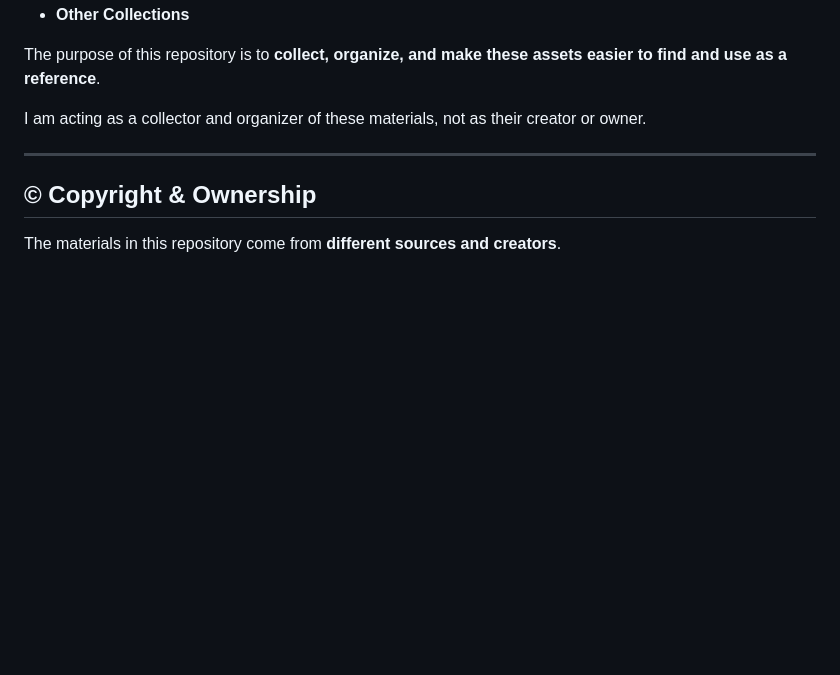
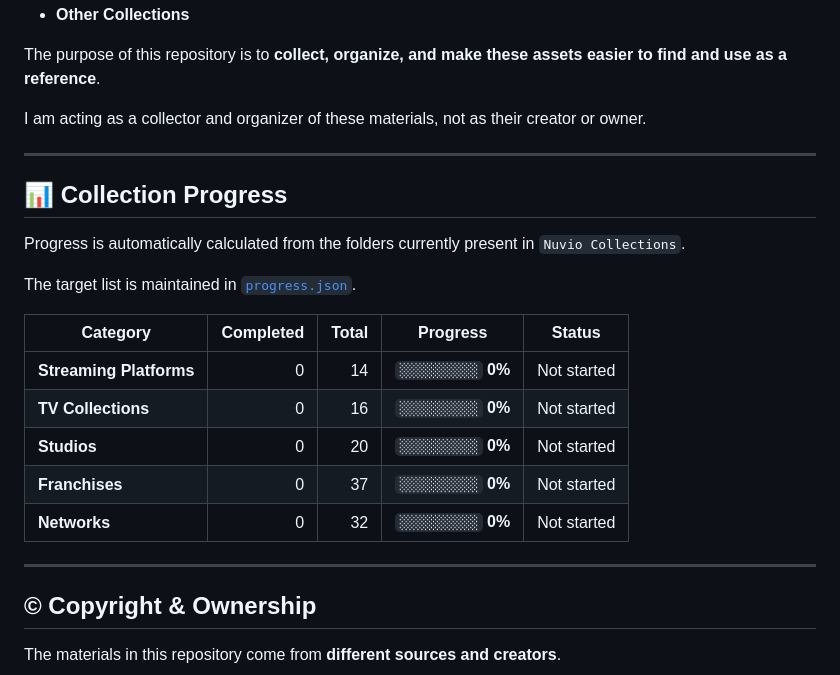
Before and after one commit to IkoMosiEntertainmentHub/Nuvio-Logo-Collection, a Markdown page: README.md, the part around one of its changes. GitHub-like rendering; blank space fills up the shorter version.

```diff
--- a/README.md
+++ b/README.md
@@ -27,3 +27,20 @@ The purpose of this repository is to **collect, organize, and make these assets
 
 I am acting as a collector and organizer of these materials, not as their creator or owner.
 
+---
+## 📊 Collection Progress
+
+Progress is automatically calculated from the folders currently present in `Nuvio Collections`.
+
+The target list is maintained in [`progress.json`](./progress.json).
+
+<!-- COLLECTION_PROGRESS_START -->
+
+| Category | Completed | Total | Progress | Status |
+| --- | ---: | ---: | --- | --- |
+| **Streaming Platforms** | 0 | 14 | `░░░░░░░░░░` **0%** | Not started |
+| **TV Collections** | 0 | 16 | `░░░░░░░░░░` **0%** | Not started |
+| **Studios** | 0 | 20 | `░░░░░░░░░░` **0%** | Not started |
+| **Franchises** | 0 | 37 | `░░░░░░░░░░` **0%** | Not started |
+| **Networks** | 0 | 32 | `░░░░░░░░░░` **0%** | Not started |
+
```
Also changed, not shown: other parts of README.md (+1 -0 lines).
